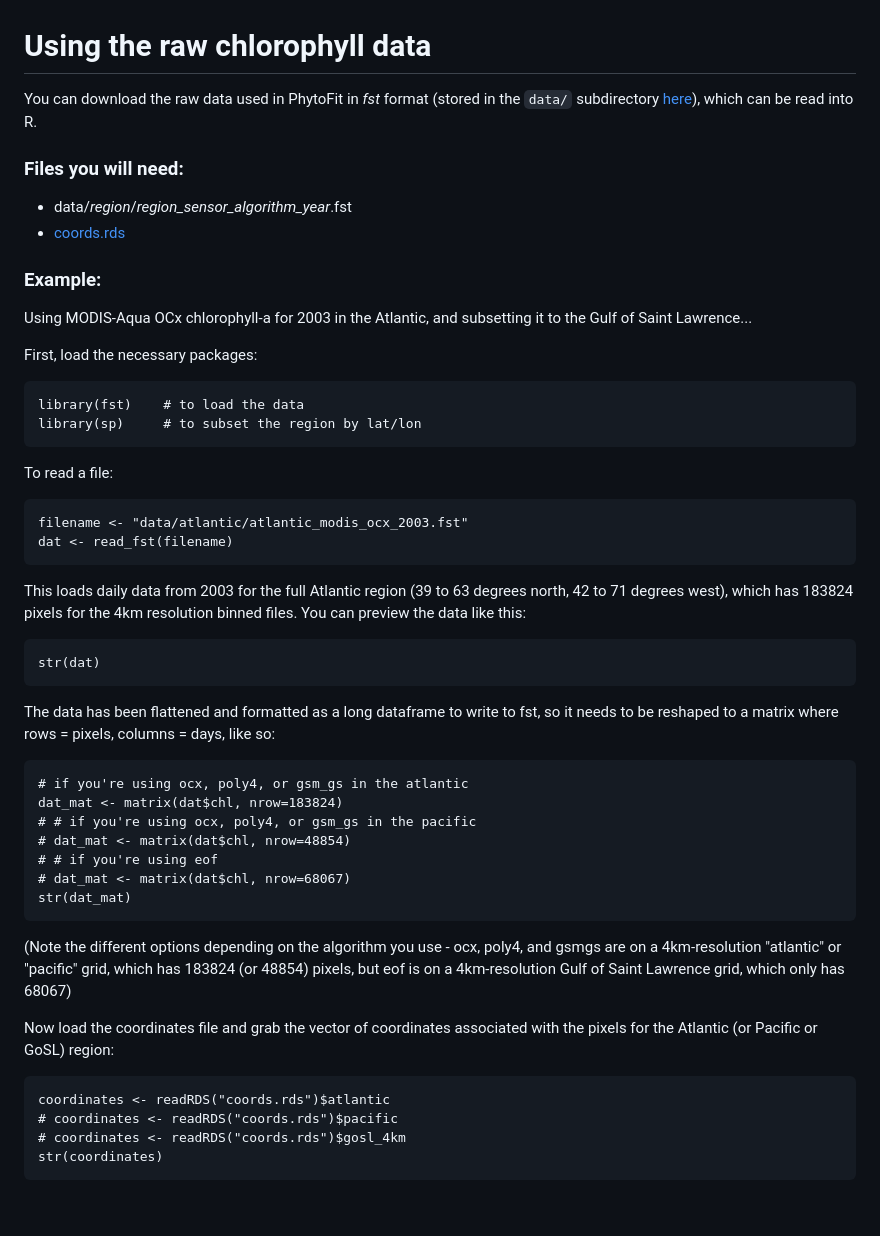
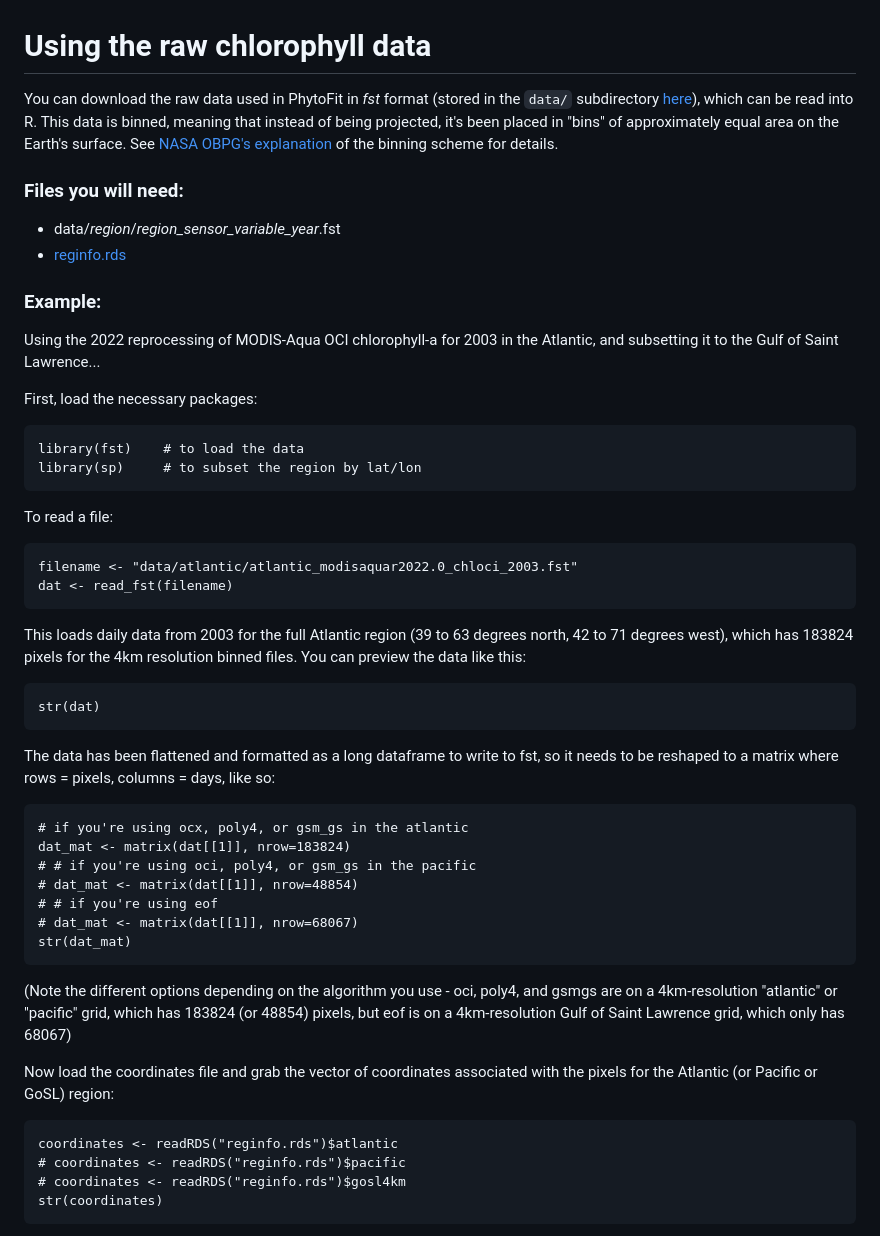
Before and after one commit to BIO-RSG/PhytoFit, a Markdown page: fst_tutorial.md, the part around the change printed below. Rendered like a GitHub page; blank space fills up the shorter version.

````diff
--- a/fst_tutorial.md
+++ b/fst_tutorial.md
@@ -1,15 +1,15 @@
 # Using the raw chlorophyll data
 
-You can download the raw data used in PhytoFit in *fst* format (stored in the `data/` subdirectory [here](https://github.com/BIO-RSG/PhytoFit/tree/master/data)), which can be read into R.
+You can download the raw data used in PhytoFit in *fst* format (stored in the `data/` subdirectory [here](https://github.com/BIO-RSG/PhytoFit/tree/master/data)), which can be read into R. This data is binned, meaning that instead of being projected, it's been placed in "bins" of approximately equal area on the Earth's surface. See [NASA OBPG's explanation](https://oceancolor.gsfc.nasa.gov/docs/format/l3bins/) of the binning scheme for details.
 
 ### Files you will need:
 
-- data/*region*/*region_sensor_algorithm_year*.fst
-- [coords.rds](https://github.com/BIO-RSG/PhytoFit/raw/master/coords.rds)
+- data/*region*/*region_sensor_variable_year*.fst
+- [reginfo.rds](https://github.com/BIO-RSG/PhytoFit/raw/master/reginfo.rds)
 
 ### Example:
 
-Using MODIS-Aqua OCx chlorophyll-a for 2003 in the Atlantic, and subsetting it to the Gulf of Saint Lawrence...
+Using the 2022 reprocessing of MODIS-Aqua OCI chlorophyll-a for 2003 in the Atlantic, and subsetting it to the Gulf of Saint Lawrence...
 
 First, load the necessary packages:
 
@@ -21,7 +21,7 @@ library(sp)     # to subset the region by lat/lon
 To read a file:
 
 ```{r}
-filename <- "data/atlantic/atlantic_modis_ocx_2003.fst"
+filename <- "data/atlantic/atlantic_modisaquar2022.0_chloci_2003.fst"
 dat <- read_fst(filename)
 ```
 
@@ -35,22 +35,22 @@ The data has been flattened and formatted as a long dataframe to write to fst, s
 
 ```{r}
 # if you're using ocx, poly4, or gsm_gs in the atlantic
-dat_mat <- matrix(dat$chl, nrow=183824)
-# # if you're using ocx, poly4, or gsm_gs in the pacific
-# dat_mat <- matrix(dat$chl, nrow=48854)
+dat_mat <- matrix(dat[[1]], nrow=183824)
+# # if you're using oci, poly4, or gsm_gs in the pacific
+# dat_mat <- matrix(dat[[1]], nrow=48854)
 # # if you're using eof
-# dat_mat <- matrix(dat$chl, nrow=68067)
+# dat_mat <- matrix(dat[[1]], nrow=68067)
 str(dat_mat)
 ```
 
-(Note the different options depending on the algorithm you use - ocx, poly4, and gsmgs are on a 4km-resolution "atlantic" or "pacific" grid, which has 183824 (or 48854) pixels, but eof is on a 4km-resolution Gulf of Saint Lawrence grid, which only has 68067)
+(Note the different options depending on the algorithm you use - oci, poly4, and gsmgs are on a 4km-resolution "atlantic" or "pacific" grid, which has 183824 (or 48854) pixels, but eof is on a 4km-resolution Gulf of Saint Lawrence grid, which only has 68067)
 
 Now load the coordinates file and grab the vector of coordinates associated with the pixels for the Atlantic (or Pacific or GoSL) region:
 
 ```{r}
-coordinates <- readRDS("coords.rds")$atlantic
-# coordinates <- readRDS("coords.rds")$pacific
-# coordinates <- readRDS("coords.rds")$gosl_4km
+coordinates <- readRDS("reginfo.rds")$atlantic
+# coordinates <- readRDS("reginfo.rds")$pacific
+# coordinates <- readRDS("reginfo.rds")$gosl4km
 str(coordinates)
 ```
 
````
Also changed, not shown: other parts of fst_tutorial.md (+21 -16 lines).
